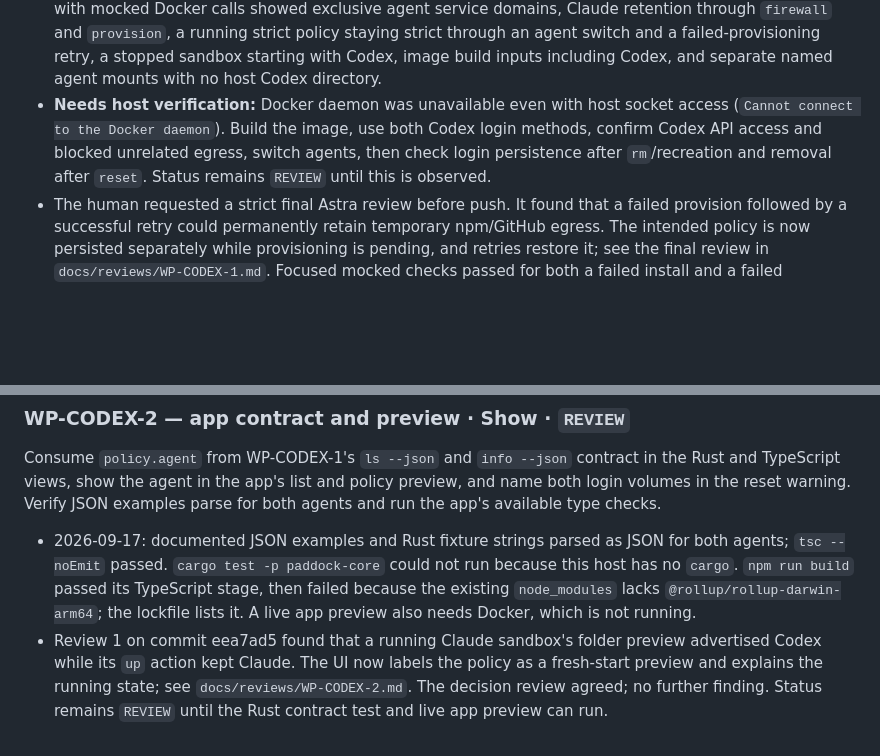
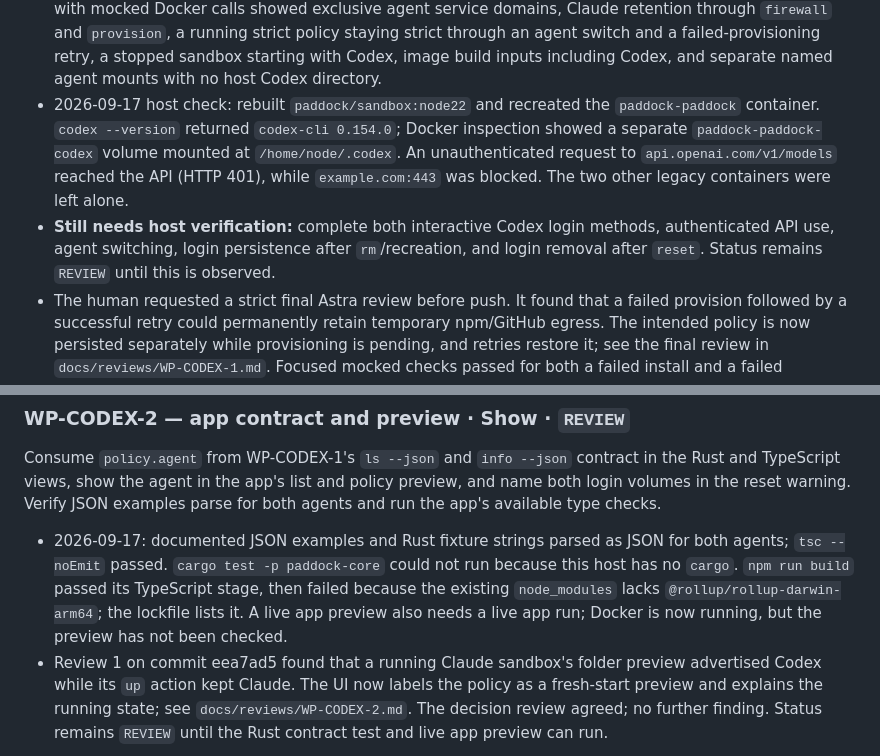
Before and after one commit to mlanlu/paddock, a Markdown page: PLAN.md, 2 parts joined by grey strips. Drawn GitHub-style; blank space fills up the shorter version.

Commit message:
docs: record Codex container host check

```diff
--- a/PLAN.md
+++ b/PLAN.md
@@ -58,11 +58,16 @@ cannot run.
   failed-provisioning retry, a stopped sandbox starting with Codex, image
   build inputs including Codex, and separate named agent mounts with no host
   Codex directory.
-- **Needs host verification:** Docker daemon was unavailable even with host
-  socket access (`Cannot connect to the Docker daemon`). Build the image, use
-  both Codex login methods, confirm Codex API access and blocked unrelated
-  egress, switch agents, then check login persistence after `rm`/recreation and
-  removal after `reset`. Status remains `REVIEW` until this is observed.
+- 2026-09-17 host check: rebuilt `paddock/sandbox:node22` and recreated the
+  `paddock-paddock` container. `codex --version` returned `codex-cli 0.154.0`;
+  Docker inspection showed a separate `paddock-paddock-codex` volume mounted at
+  `/home/node/.codex`. An unauthenticated request to `api.openai.com/v1/models`
+  reached the API (HTTP 401), while `example.com:443` was blocked. The two
+  other legacy containers were left alone.
+- **Still needs host verification:** complete both interactive Codex login
+  methods, authenticated API use, agent switching, login persistence after
+  `rm`/recreation, and login removal after `reset`. Status remains `REVIEW`
+  until this is observed.
 - The human requested a strict final Astra review before push. It found that a
   failed provision followed by a successful retry could permanently retain
   temporary npm/GitHub egress. The intended policy is now persisted separately
@@ -84,7 +89,8 @@ examples parse for both agents and run the app's available type checks.
   could not run because this host has no `cargo`. `npm run build` passed its
   TypeScript stage, then failed because the existing `node_modules` lacks
   `@rollup/rollup-darwin-arm64`; the lockfile lists it. A live app preview
-  also needs Docker, which is not running.
+  also needs a live app run; Docker is now running, but the preview has not
+  been checked.
 - Review 1 on commit eea7ad5 found that a running Claude sandbox's folder
   preview advertised Codex while its `up` action kept Claude. The UI now
   labels the policy as a fresh-start preview and explains the running state;
```
